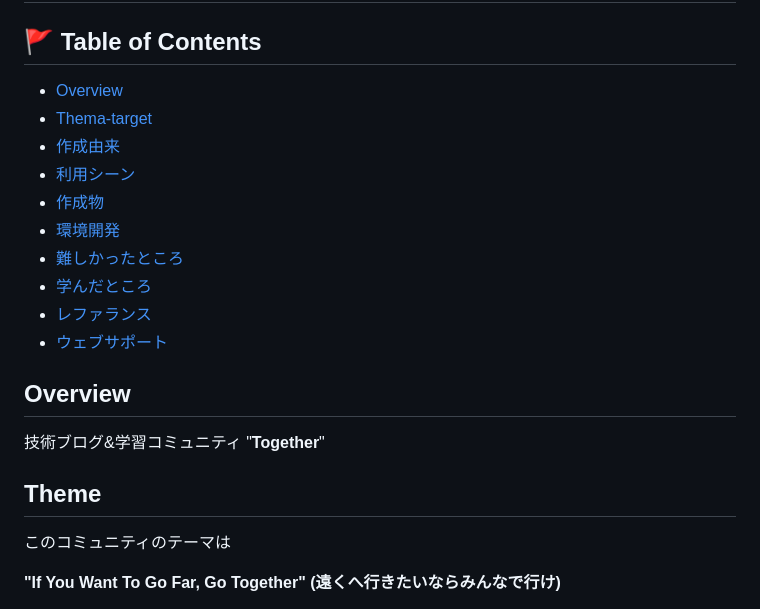
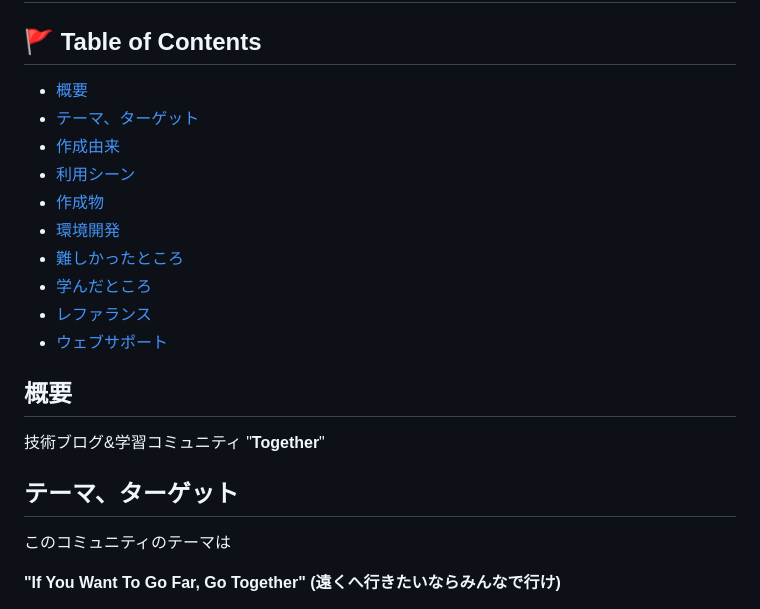
Before and after one commit to AiriNarita/together, a Markdown page: README.md, the part around the change. GitHub-like rendering.

Commit message:
fix: text eng=>ja

```diff
--- a/README.md
+++ b/README.md
@@ -2,8 +2,8 @@
 
 ## 🚩 Table of Contents
 
-- [Overview](#overview)
-- [Thema-target](#thema-target)
+- [概要](#概要)
+- [テーマ、ターゲット](#テーマ、ターゲット)
 - [作成由来](#作成由来)
 - [利用シーン](#利用シーン)
 - [作成物](#作成物)
@@ -13,11 +13,11 @@
 - [レファランス](#レファランス)
 - [ウェブサポート](#ウェブサポート)
 
-## Overview
+## 概要
 
 技術ブログ&学習コミュニティ "**Together**"
 
-## Theme
+## テーマ、ターゲット
 
 このコミュニティのテーマは
 
```
